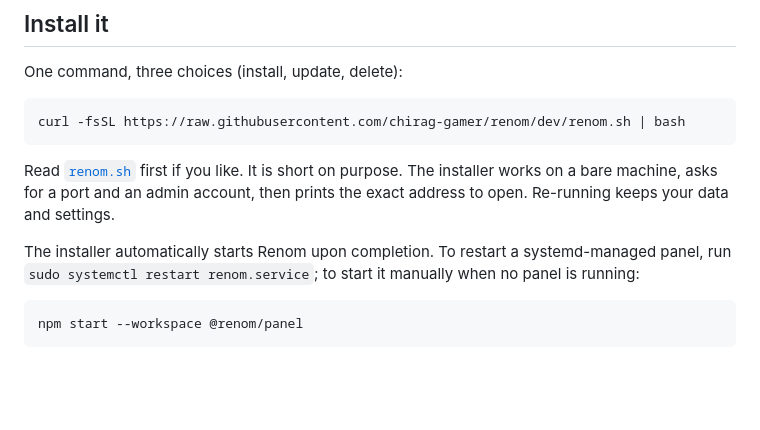
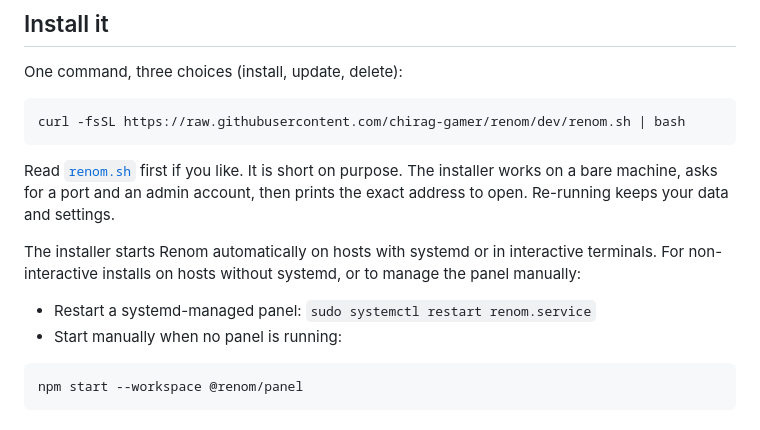
Before and after one commit to chirag-gamer/renom, a Markdown page: README.md, the part around the change. Drawn GitHub-style; blank space fills up the shorter version.

Commit message:
docs(readme): clarify conditional startup behavior on non-systemd environments

````diff
--- a/README.md
+++ b/README.md
@@ -25,7 +25,10 @@ installer works on a bare machine, asks for a port and an admin account,
 then prints the exact address to open. Re-running keeps your data and
 settings.
 
-The installer automatically starts Renom upon completion. To restart a systemd-managed panel, run `sudo systemctl restart renom.service`; to start it manually when no panel is running:
+The installer starts Renom automatically on hosts with systemd or in interactive terminals. For non-interactive installs on hosts without systemd, or to manage the panel manually:
+
+- Restart a systemd-managed panel: `sudo systemctl restart renom.service`
+- Start manually when no panel is running:
 
 ```bash
 npm start --workspace @renom/panel
````
